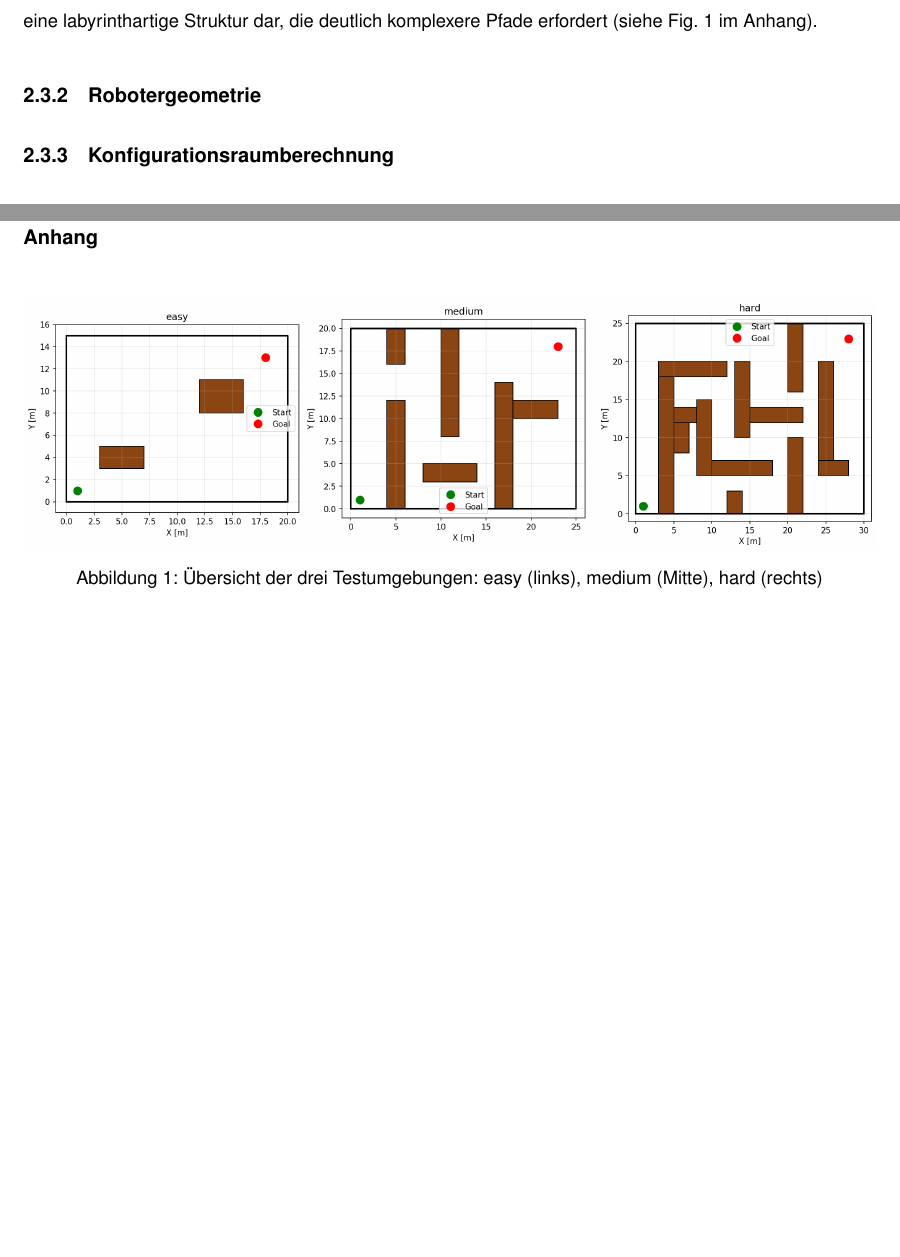
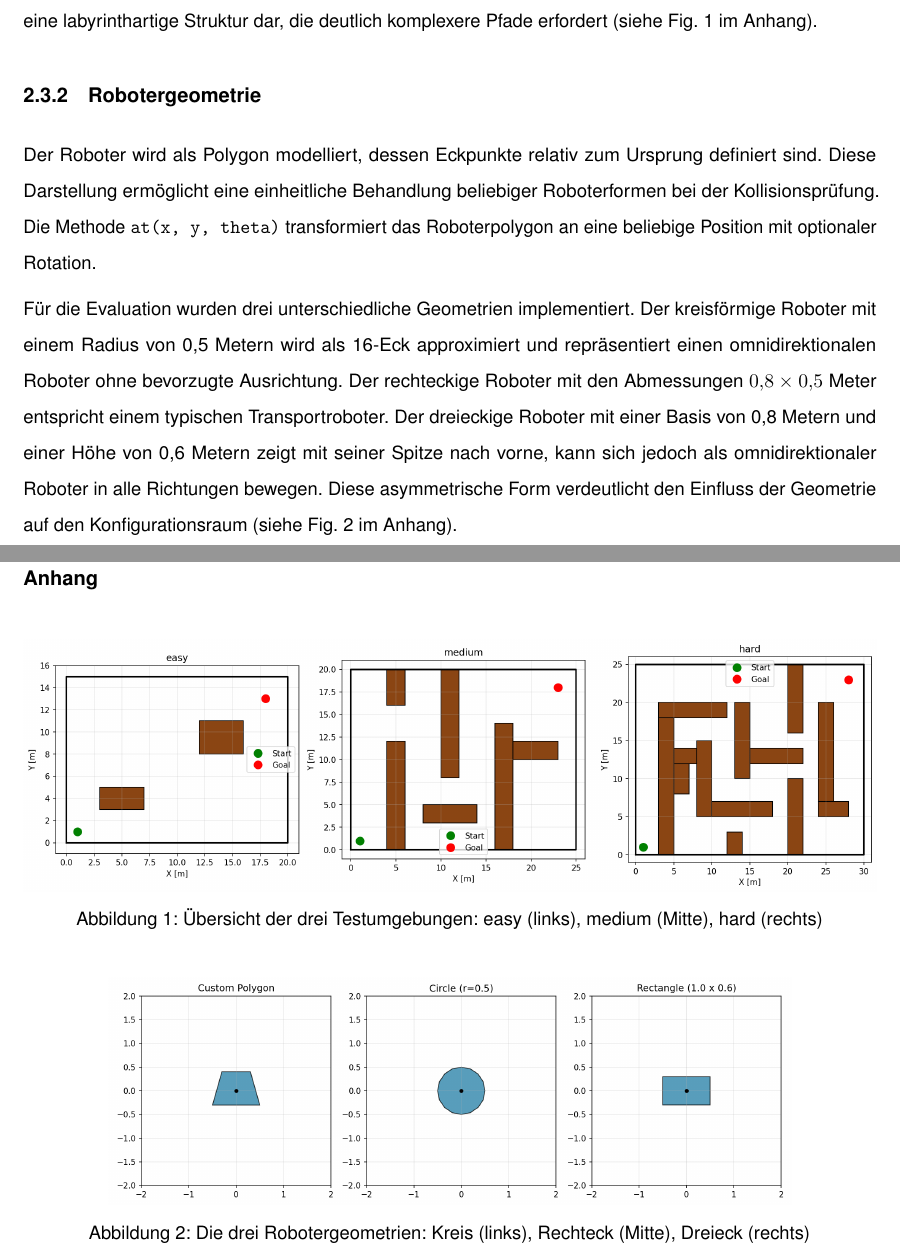
Before and after one commit to svenb23/mobile-robotik-pfadplanung, a LaTeX document (reports/report.tex): two parts of pages 9 and 11 of 11 before the commit and two parts of pages 9 and 12 of 12 after it, joined at a grey line, cut so that both start at the same text, the shorter picture padded with empty space. Compiled offline with pdfLaTeX.

Commit message:
Add Robotergeometrie section with figure

```diff
--- a/reports/report.tex
+++ b/reports/report.tex
@@ -218,6 +218,20 @@ Hindernissen eine labyrinthartige Struktur dar, die deutlich komplexere Pfade er
 (siehe \cref{fig:maps_overview} im Anhang).
 
 \subsubsection{Robotergeometrie}
+Der Roboter wird als Polygon modelliert, dessen Eckpunkte relativ zum Ursprung definiert sind.
+Diese Darstellung ermöglicht eine einheitliche Behandlung beliebiger Roboterformen bei der
+Kollisionsprüfung. Die Methode \texttt{at(x, y, theta)} transformiert das Roboterpolygon
+an eine beliebige Position mit optionaler Rotation.
+
+Für die Evaluation wurden drei unterschiedliche Geometrien implementiert. Der kreisförmige
+Roboter mit einem Radius von 0,5 Metern wird als 16-Eck approximiert und repräsentiert einen
+omnidirektionalen Roboter ohne bevorzugte Ausrichtung. Der rechteckige Roboter mit den
+Abmessungen $0{,}8 \times 0{,}5$ Meter entspricht einem typischen Transportroboter.
+Der dreieckige Roboter mit einer Basis von 0,8 Metern und einer Höhe von 0,6 Metern
+zeigt mit seiner Spitze nach vorne, kann sich jedoch als omnidirektionaler Roboter
+in alle Richtungen bewegen. Diese asymmetrische Form verdeutlicht den Einfluss der
+Geometrie auf den Konfigurationsraum (siehe \cref{fig:robot_geometries} im Anhang).
+
 \subsubsection{Konfigurationsraumberechnung}
 \subsubsection{Pfadplanungsalgorithmen}
 \subsubsection{Evaluation}
@@ -261,4 +275,11 @@ Der vollständige Quellcode ist im GitHub-Repository verfügbar: \url{https://gi
     \label{fig:maps_overview}
 \end{figure}
 
+\begin{figure}[H]
+    \centering
+    \includegraphics[width=0.8\textwidth]{../figures/robot_geometries.png}
+    \caption{Die drei Robotergeometrien: Kreis (links), Rechteck (Mitte), Dreieck (rechts)}
+    \label{fig:robot_geometries}
+\end{figure}
+
 \end{document}
```
Also changed, not shown: reports/report.pdf.
